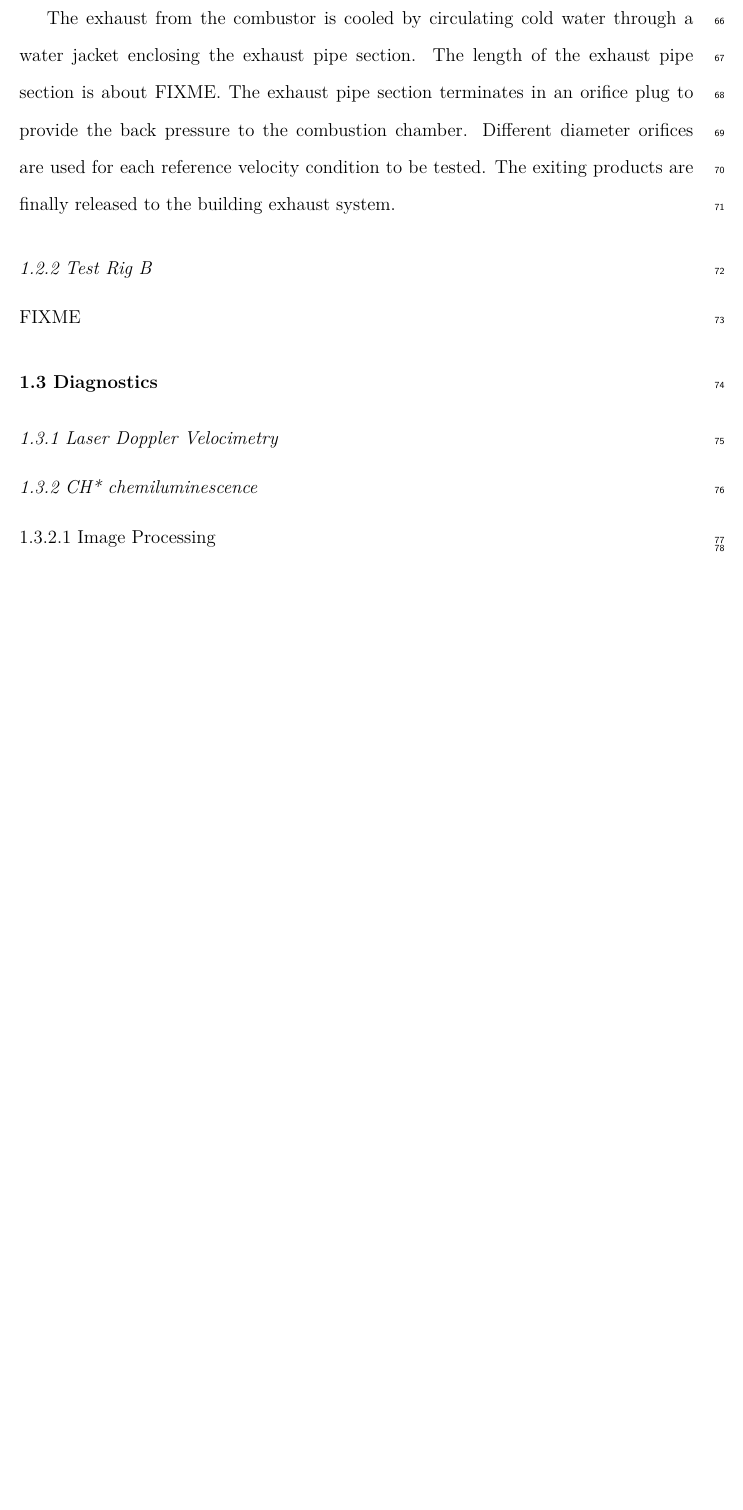
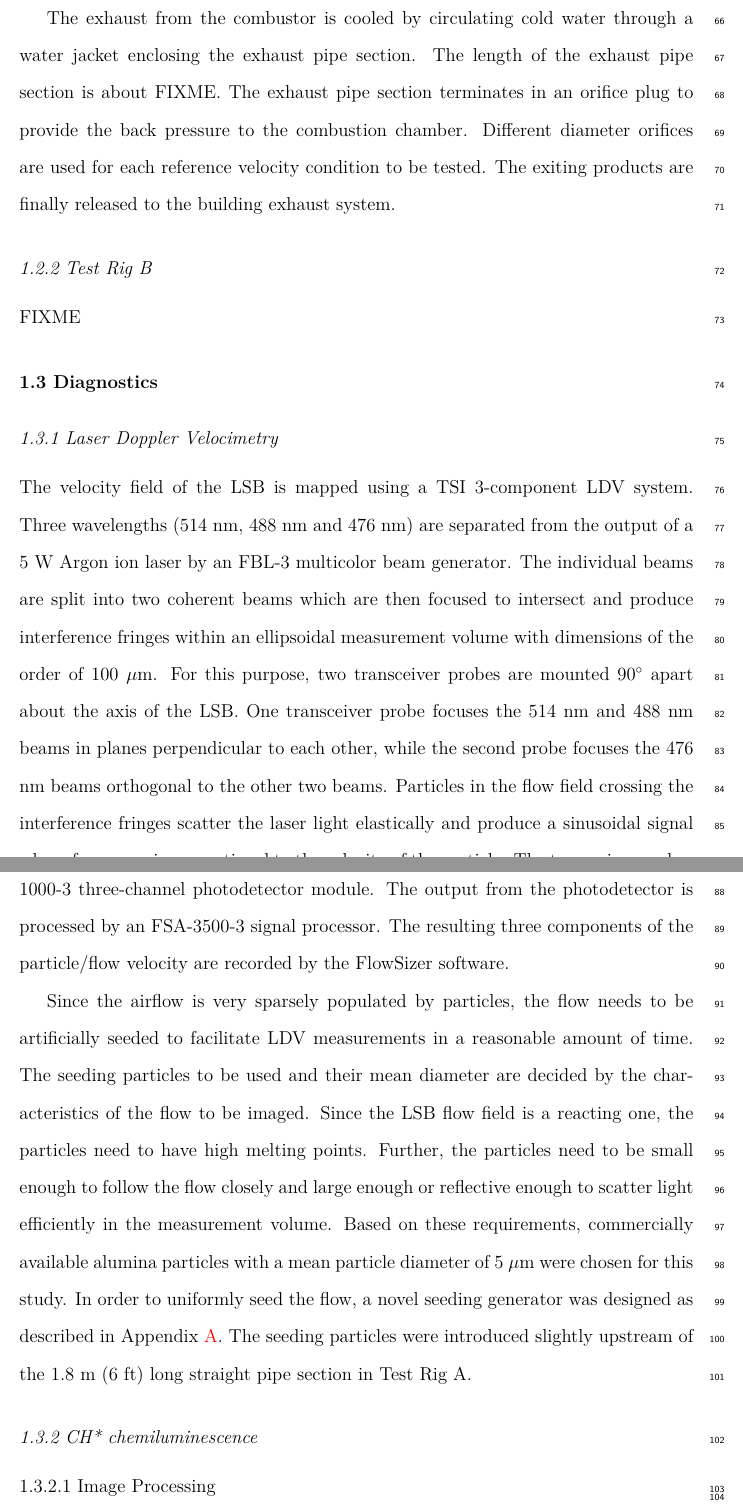
Before and after one commit to dekonvoluted/thesis, a LaTeX thesis (periagaram_karthik_b_201212_phd.tex, which reads 03-experimental.tex): part of page 9 of 30 before the commit and two parts of pages 9 and 10 of 32 after it, the two joined at a grey line, cut so that both start at the same text, the shorter picture padded with empty space. Compiled offline with pdfLaTeX.

Commit message:
More work on Chapter 3
* Added LDV section
* Created appendix for seeder design
* Renamed appendices to start with 'ap'

```diff
--- a/03-experimental.tex
+++ b/03-experimental.tex
@@ -103,6 +103,24 @@ FIXME
 
 \subsection{Laser Doppler Velocimetry}
 
+The velocity field of the LSB is mapped using a TSI 3-component LDV system.
+Three wavelengths (514 nm, 488 nm and 476 nm) are separated from the output of a 5 W Argon ion laser by an FBL-3 multicolor beam generator.
+The individual beams are split into two coherent beams which are then focused to intersect and produce interference fringes within an ellipsoidal measurement volume with dimensions of the order of 100 \(\mu\)m.
+For this purpose, two transceiver probes are mounted \(90^\circ\) apart about the axis of the LSB.
+One transceiver probe focuses the 514 nm and 488 nm beams in planes perpendicular to each other, while the second probe focuses the 476 nm beams orthogonal to the other two beams.
+Particles in the flow field crossing the interference fringes scatter the laser light elastically and produce a sinusoidal signal whose frequency is proportional to the velocity of the particle.
+The transceiver probes collect this scattered light and each wavelength is detected separately by a PDM-1000-3 three-channel photodetector module.
+The output from the photodetector is processed by an FSA-3500-3 signal processor.
+The resulting three components of the particle/flow velocity are recorded by the FlowSizer software.
+
+Since the airflow is very sparsely populated by particles, the flow needs to be artificially seeded to facilitate LDV measurements in a reasonable amount of time.
+The seeding particles to be used and their mean diameter are decided by the characteristics of the flow to be imaged.
+Since the LSB flow field is a reacting one, the particles need to have high melting points.
+Further, the particles need to be small enough to follow the flow closely and large enough or reflective enough to scatter light efficiently in the measurement volume.
+Based on these requirements, commercially available alumina particles with a mean particle diameter of 5 \(\mu\)m were chosen for this study.
+In order to uniformly seed the flow, a novel seeding generator was designed as described in Appendix \ref{app:seeder}.
+The seeding particles were introduced slightly upstream of the 1.8 m (6 ft) long straight pipe section in Test Rig A.
+
 \subsection{CH* chemiluminescence}
 
 \subsubsection{Image Processing}
```
Also changed, not shown: ap-seeder.tex (added, +4 -0 lines), periagaram_karthik_b_201212_phd.tex (+2 -1 lines), ap-quenchingmodel.tex (renamed from 07-quenchingmodel.tex), periagaram_karthik_b_201212_phd.pdf.
